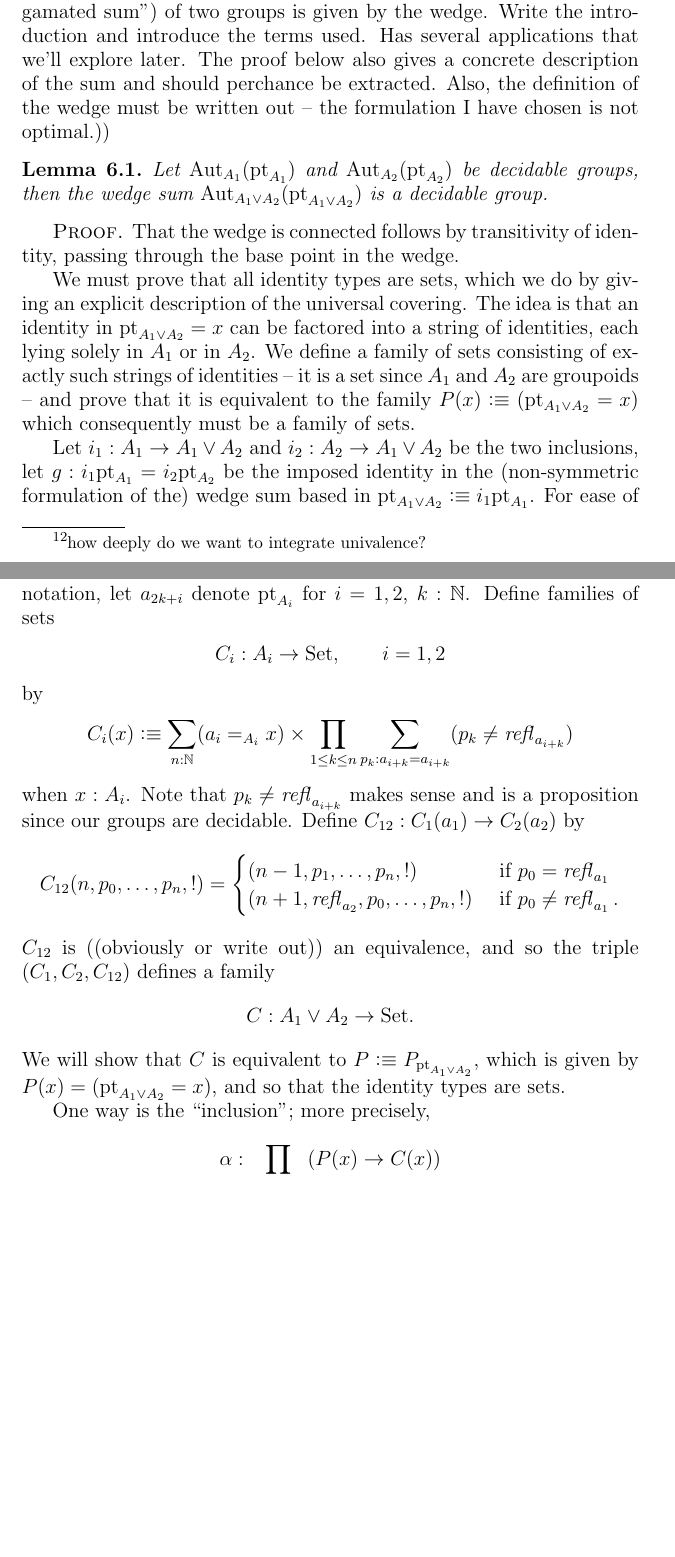
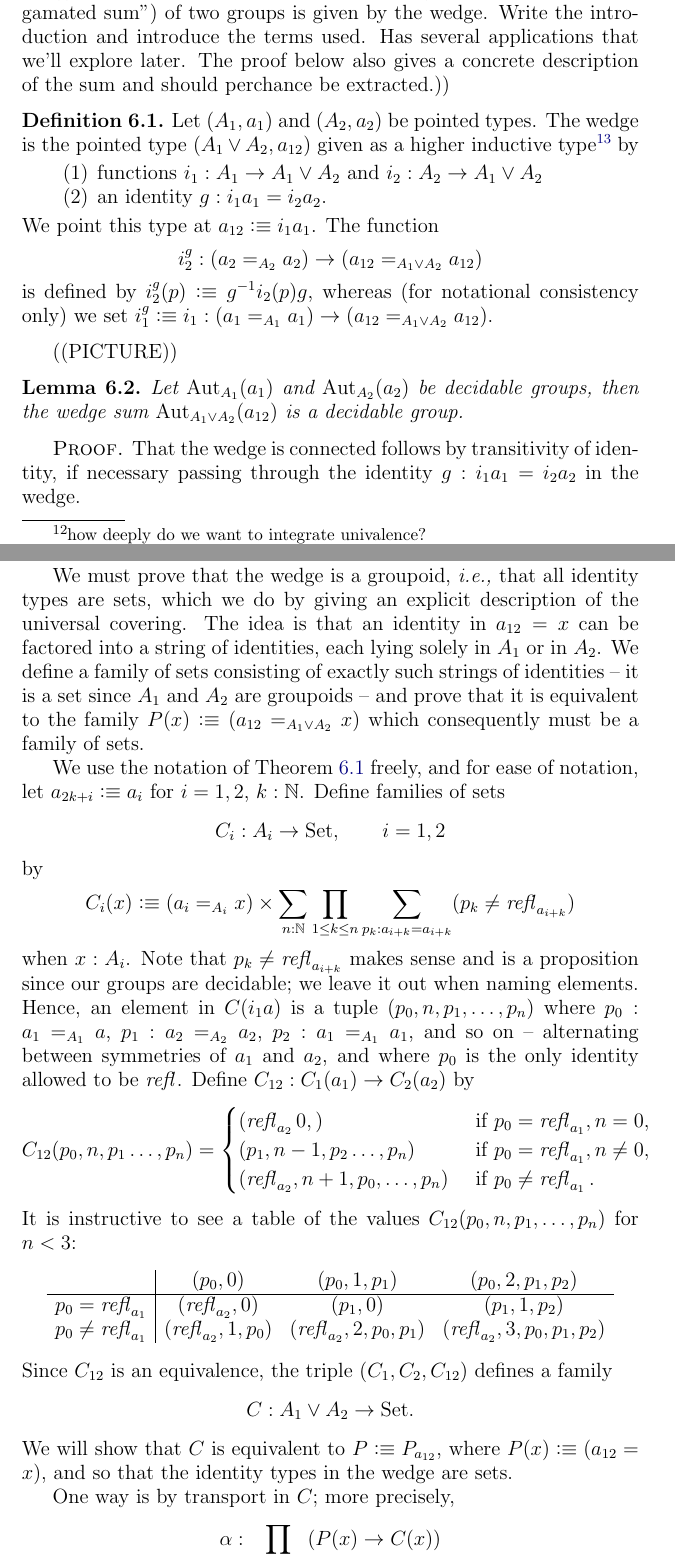
Before and after one commit to UniMath/SymmetryBook, a LaTeX thesis (book.tex, which reads group.tex): two parts of pages 75 and 76 of 123, joined at a grey line, cut so that both start at the same text, the shorter picture padded with empty space. Compiled offline with pdfLaTeX.

Commit message:
some improvement on the sum of groups.  considered making the wedge symmetric, but that didn't make things clearer

```diff
--- a/group.tex
+++ b/group.tex
@@ -484,34 +484,113 @@ Conversely, given a group $G$, then $q_G:G=\concr(\abstr(G))$  is given by (writ
 \end{lemma}
 In essence we have shown that our ``abstract group'' is indeed the group of symmetries of something.
 \section{Sums of groups}
-((Tentative section sketching that the sum (``free products'' or ``amalgamated sum'') of two groups is given by the wedge.  Write the introduction and introduce the terms used.  Has several applications that we'll explore later.  The proof below also gives a concrete description of the sum and should perchance be extracted.  Also, the definition of the wedge must be written out  -- the formulation I have chosen is not optimal.))
 \label{sec:coprod}
+((Tentative section sketching that the sum (``free products'' or ``amalgamated sum'') of two groups is given by the wedge.  Write the introduction and introduce the terms used.  Has several applications that we'll explore later.  The proof below also gives a concrete description of the sum and should perchance be extracted.))
+% \begin{definition}
+%   \label{def:wedge}
+%   Let $(A_1,a_1)$ and $(A_2,a_2)$ be pointed types.  Their wedge is the pointed type $(A_1\vee A_2,a_{12})$ given as a higher inductive type\footnote{how/where discussed?} by
+%   \begin{enumerate}
+%   \item functions $i_1:A_1\to A_1\vee A_2$ and $i_2:A_2\to A_1\vee A_2$
+%   \item an element $a_{12}: A_1\vee A_2$ (where we point the type),
+%   \item identities $g_1:i_1a_1=a_{12}$ and $g_2:i_2a_2=a_{12}$.
+%   \end{enumerate}
+%   The function
+% $$i^g_1:(a_1=_{A_1}a_1)\to(a_{12}=_{A_1\vee A_2}a_{12})$$
+% is defined by $i^g_1(p)\defequi g_1i_1(p)g_1^{-1}$, and likewise $i_2^g(q)\defequi g_2i_2(q)g_2^{-1}$.
+% \end{definition}
+% ((PICTURE))
+
+% \begin{lemma}
+%   \label{lem:wedgeofgpoidisgpoid}
+%   Let $\aut_{A_1}(a_1)$ and $\aut_{A_2}(a_2)$ be decidable groups, then the wedge sum $\aut_{A_1\vee A_2}(a_{12})$ is a decidable group.
+% \end{lemma}
+% \begin{proof}
+% That ${A_1\vee A_2}$ is connected follows by transitivity of identity, passing through the identities $g_1$ and $g_2$ in the wedge if necessary.
+
+% We must prove that the wedge is a groupoid, \ie that all identity types are sets, which we do by giving an explicit description of the universal covering.  The idea is that an identity in $a_{12}=x$ can be factored into a string of identities, each lying solely in $A_1$ or in $A_2$.  We define a family of sets consisting of exactly such strings of identities --  it is a set since $A_1$ and $A_2$ are groupoids -- and prove that it is equivalent to the family $P(x)\defequi(a_{12}=_{A_1\vee A_2}x)$ which consequently must be a family of sets.
+
+%   We use the notation of \cref{def:wedge} freely, and for ease of notation, let $a_{2k+i}\defequi a_i$ for $i=1,2$, $k:\NN$.
+% Define families of sets
+% $$C_i:A_i\to\Set,\qquad i=1,2$$
+% by
+% $$C_i(x)\defequi(a_i=_{A_i}x)\times\sum_{n:\NN}\prod_{1\leq k\leq n}\sum_{p_k:a_{i+k}=% _{A_{i+k}}
+%   a_{i+k}}(p_k\neq\refl {a_{i+k}})$$
+% when $x:A_i$.  Note that $p_k\neq\refl{a_{i+k}}$ makes sense and is a proposition since our groups are decidable; we leave it out when naming elements.  Also, set
+% $$C(a_{12})\defequi \sum_{i:\bn 1}(a_i=a_i)\times\sum_{n:\NN}\prod_{1\leq k\leq n}\sum_{p_k:a_{i+k}=% _{A_{i+k}}
+%   a_{i+k}}(p_k\neq\refl {a_{i+k}})
+% $$
+% Define $C(g_i):C_i(a_1)\to C(a_{12})$ by
+% $$C(g_i)(p_0,n,p_1\dots,p_n)=
+% \begin{cases}
+%   (1-i,p_1,n-1,p_2\dots,p_n)& \text{ if }p_0=\refl{a_i}\\
+%   (i,\refl{a_i},p_0,n+1,p_1\dots,p_n)& \text{ if }p_0\neq\refl{a_1}.
+% \end{cases}
+% $$
+% $C_{12}$ is ((obviously or write out)) an equivalence, and so the triple $(C_1,C_2,C_{12})$ defines a family
+% $$C:A_1\vee A_2\to\Set.$$
+% We will show that $C$ is equivalent to $P\defequi P_{a_{12}}$, which is given by $P(x)=(a_{12}=x)$, and so that the identity types of the wedge are sets.
+
+% One way is the ``inclusion''; more precisely,
+% $$\alpha:\prod_{x:A_1\vee A_2}(P(x)\to C(x))$$ is given by letting identities be considered as strings of length zero: $\alpha_i(i_ia)(p)=(0,p):C_i(a)$.  This is well defined since $\alpha_2(i_2a_2)(gpg^{-1})=C_{12}\alpha_1(i_1a_1)(p)$ ((is this how you'd say this?  Feel free to fix.  Remember that $C(x)$ is a set)).
+% The other way,
+% $$\beta:\prod_{x:A_1\vee A_2}(C(x)\to P(x)),$$ is given by composing the identities, using the glue $g_1$ and $g_2$ to make their ends meet: $\beta_1(n,p_0,\dots,p_n,!)\defequi i_1(p_0)g^{-1}i_2^g(p_1)i_1^g(p_2) \dots i_{n+1}^g(p_n)$. % (ending in $\dots gi_1(p_n)$ if $n$ is even and $\dots g^{-1}i_2(p_n)g$ if $n$ is odd)
+% and likewise for $\beta_2$ and the glue ((write)).
+
+% That $\beta\alpha(p)=p$ follows by path induction: it is enough to prove it for
+% $p\defequi\refl{}$ ((here the assymmetry of our definition makes saying this slightly awkward since the basepoint is in $i_1A_1$; fix)).  That $\alpha\beta(n,p_0,\dots,p_n)=(n,p_0,\dots,p_n)$ follows by induction on $n$ ((write)).
+% \end{proof}
+
+\begin{definition}
+  \label{def:wedge}
+  Let $(A_1,a_1)$ and $(A_2,a_2)$ be pointed types.  The wedge is the pointed type $(A_1\vee A_2,a_{12})$ given as a higher inductive type\footnote{how/where discussed?} by
+  \begin{enumerate}
+  \item functions $i_1:A_1\to A_1\vee A_2$ and $i_2:A_2\to A_1\vee A_2$
+  \item an identity $g:i_1a_1=i_2a_2$.
+  \end{enumerate}
+We point this type at $a_{12}\defequi i_1a_1$.
+  The function
+$$i^g_2:(a_2=_{A_2}a_2)\to(a_{12}=_{A_1\vee A_2}a_{12})$$
+is defined by $i^g_2(p)\defequi g^{-1}i_2(p)g$, whereas (for notational consistency only) we set $i_1^g\defequi i_1:(a_1=_{A_1}a_1)\to(a_{12}=_{A_1\vee A_2}a_{12})$.
+\end{definition}
+((PICTURE))
+
 \begin{lemma}
   \label{lem:wedgeofgpoidisgpoid}
-  Let $\aut_{A_1}(\pt_{A_1})$ and $\aut_{A_2}(\pt_{A_2})$ be decidable groups, then the wedge sum $\aut_{A_1\vee A_2}(\pt_{A_1\vee A_2})$ is a decidable group.
+  Let $\aut_{A_1}(a_1)$ and $\aut_{A_2}(a_2)$ be decidable groups, then the wedge sum $\aut_{A_1\vee A_2}(a_{12})$ is a decidable group.
 \end{lemma}
 \begin{proof}
-That the wedge is connected follows by transitivity of identity, passing through the base point in the wedge.
+That the wedge is connected follows by transitivity of identity, if necessary passing through the identity $g:i_1a_1=i_2a_2$ in the wedge.
 
-We must prove that all identity types are sets, which we do by giving an explicit description of the universal covering.  The idea is that an identity in $\pt_{A_1\vee A_2}=x$ can be factored into a string of identities, each lying solely in $A_1$ or in $A_2$.  We define a family of sets consisting of exactly such strings of identities --  it is a set since $A_1$ and $A_2$ are groupoids -- and prove that it is equivalent to the family $P(x)\defequi(\pt_{A_1\vee A_2}=x)$ which consequently must be a family of sets.
+We must prove that the wedge is a groupoid, \ie that all identity types are sets, which we do by giving an explicit description of the universal covering.  The idea is that an identity in $a_{12}=x$ can be factored into a string of identities, each lying solely in $A_1$ or in $A_2$.  We define a family of sets consisting of exactly such strings of identities --  it is a set since $A_1$ and $A_2$ are groupoids -- and prove that it is equivalent to the family $P(x)\defequi(a_{12}=_{A_1\vee A_2}x)$ which consequently must be a family of sets.
 
-  Let $i_1:A_1\to A_1\vee A_2$ and $i_2:A_2\to A_1\vee A_2$ be the two inclusions, let $g:i_1\pt_{A_1}=i_2\pt_{A_2}$ be the imposed identity in the (non-symmetric formulation of the) wedge sum based in $\pt_{A_1\vee A_2}\defequi i_1\pt_{A_1}$.  For ease of notation, let $a_{2k+i}$ denote $\pt_{A_i}$ for $i=1,2$, $k:\NN$.
+ We use the notation of \cref{def:wedge} freely, and for ease of notation, let $a_{2k+i}\defequi a_i$ for $i=1,2$, $k:\NN$.  % Let $i_1:A_1\to A_1\vee A_2$ and $i_2:A_2\to A_1\vee A_2$ be the two inclusions, let $g:i_1\pt_{A_1}=i_2\pt_{A_2}$ be the imposed identity in the (non-symmetric formulation of the) wedge sum based in $\pt_{A_1\vee A_2}\defequi i_1\pt_{A_1}$.  For ease of notation, let $a_{2k+i}$ denote $\pt_{A_i}$ for $i=1,2$, $k:\NN$.
 Define families of sets
 $$C_i:A_i\to\Set,\qquad i=1,2$$
 by
-$$C_i(x)\defequi\sum_{n:\NN}(a_i=_{A_i}x)\times\prod_{1\leq k\leq n}\sum_{p_k:a_{i+k}=% _{A_{i+k}}
+$$C_i(x)\defequi(a_i=_{A_i}x)\times\sum_{n:\NN}\prod_{1\leq k\leq n}\sum_{p_k:a_{i+k}=% _{A_{i+k}}
   a_{i+k}}(p_k\neq\refl {a_{i+k}})$$
-when $x:A_i$.  Note that $p_k\neq\refl{a_{i+k}}$ makes sense and is a proposition since our groups are decidable.  Define $C_{12}:C_1(a_1)\to C_2(a_2)$ by
-$$C_{12}(n,p_0,\dots,p_n,!)=
+when $x:A_i$.  Note that $p_k\neq\refl{a_{i+k}}$ makes sense and is a proposition since our groups are decidable; we leave it out when naming elements. Hence, an element in $C(i_1a)$ is a tuple
+$(p_0,n,p_1,\dots,p_n)$ where $p_0:a_1=_{A_1}a$, $p_1:a_2=_{A_2}a_2$, $p_2:a_1=_{A_1}a_1$, and so on -- alternating between symmetries of $a_1$ and $a_2$, and where $p_0$ is the only identity allowed to be $\refl{}$. Define $C_{12}:C_1(a_1)\to C_2(a_2)$ by
+$$C_{12}(p_0,n,p_1\dots,p_n)=
 \begin{cases}
-  (n-1,p_1,\dots,p_n,!)& \text{ if }p_0=\refl{a_1}\\
-  (n+1,\refl{a_2},p_0,\dots,p_n,!)& \text{ if }p_0\neq\refl{a_1}.
+  (\refl{a_2}0,)&\text{ if }p_0=\refl{a_1}, n=0,\\
+  (p_1,n-1,p_2\dots,p_n)& \text{ if }p_0=\refl{a_1},n\neq0,\\
+  (\refl{a_2},n+1,p_0,\dots,p_n)& \text{ if }p_0\neq\refl{a_1}.
 \end{cases}
 $$
-$C_{12}$ is ((obviously or write out)) an equivalence, and so the triple $(C_1,C_2,C_{12})$ defines a family
+It is instructive to see a table of the values $C_{12}(p_0,n,p_1,\dots,p_n)$ for $n<3$:
+\begin{center}
+  \begin{tabular}{r|c cc}
+    &$(p_0,0)$&$(p_0,1,p_1)$&$(p_0,2,p_1,p_2)$\\
+    \hline
+    $p_0=\refl{a_1}$&$(\refl{a_2},0)$&$(p_1,0)$&$(p_1,1,p_2)$\\
+    $p_0\neq\refl{a_1}$&$(\refl{a_2},1,p_0)$&$(\refl{a_2},2,p_0,p_1)$&$(\refl{a_2},3,p_0,p_1,p_2)$
+  \end{tabular}
+\end{center}
+Since $C_{12}$ is an equivalence, the triple $(C_1,C_2,C_{12})$ defines a family
 $$C:A_1\vee A_2\to\Set.$$
-We will show that $C$ is equivalent to $P\defequi P_{\pt_{A_1\vee A_2}}$, which is given by $P(x)=(\pt_{A_1\vee A_2}=x)$, and so that the identity types are sets.
+We will show that $C$ is equivalent to $P\defequi P_{a_{12}}$, where $P(x)\defequi(a_{12}=x)$, and so that the identity types in the wedge are sets.
 
-One way is the ``inclusion''; more precisely,
-$$\alpha:\prod_{x:A_1\vee A_2}(P(x)\to C(x))$$ is given by letting identities be considered as strings of length zero: $\alpha_i(i_ia)(p)=(0,p):C_i(a)$.  This is well defined since $\alpha_2(i_2\pt_{A_2})(gpg^{-1})=C_{12}\alpha_1(i_1\pt_{A_1})(p)$ ((is this how you'd say this?)).
+One way is by transport in $C$; more precisely,
+$$\alpha:\prod_{x:A_1\vee A_2}(P(x)\to C(x))$$ is given by transport with $\alpha(a_{12})(\refl{a_{12}})=(\refl{a_{12}},0):C_i(a_{12})$.  %This is well defined since $\alpha_2(i_2\pt_{A_2})(gpg^{-1})=C_{12}\alpha_1(i_1\pt_{A_1})(p)$ ((is this how you'd say this?)).
 The other way,
```
Also changed, not shown: group.tex (11 more changed lines).
